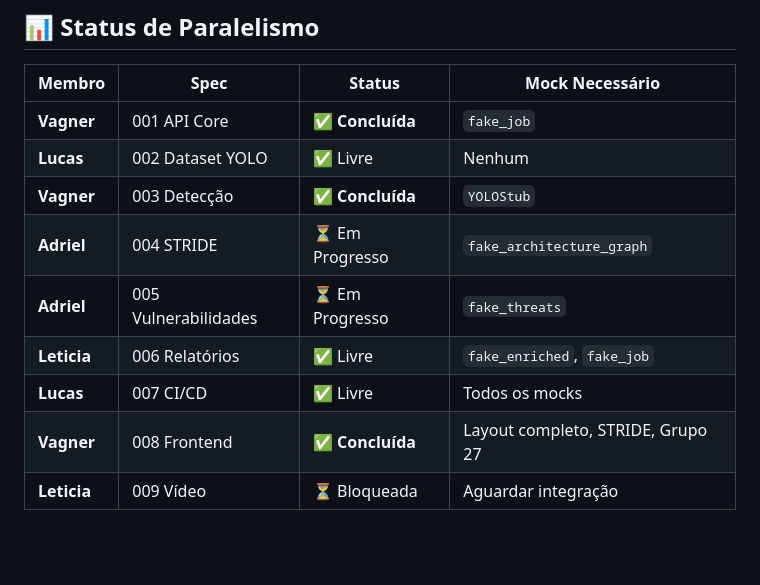
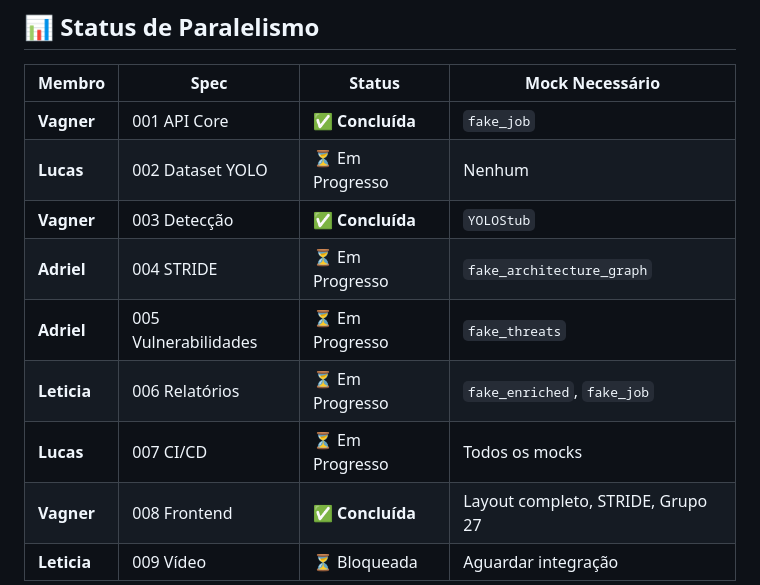
Before and after one commit to vagnerbarbosa/hackathon-fiap-fase-5, a Markdown page: docs/divisao-de-trabalho.md, the part around the change. Drawn GitHub-style; blank space fills up the shorter version.

Commit message:
docs: atualiza status das specs para refletir progresso dos membros

```diff
--- a/docs/divisao-de-trabalho.md
+++ b/docs/divisao-de-trabalho.md
@@ -176,12 +176,12 @@ Este guia detalha como cada membro pode implementar suas specs usando **mocks**
 | Membro | Spec | Status | Mock Necessário |
 |--------|------|--------|-----------------|
 | **Vagner** | 001 API Core | ✅ **Concluída** | `fake_job` |
-| **Lucas** | 002 Dataset YOLO | ✅ Livre | Nenhum |
+| **Lucas** | 002 Dataset YOLO | ⏳ Em Progresso | Nenhum |
 | **Vagner** | 003 Detecção | ✅ **Concluída** | `YOLOStub` |
 | **Adriel** | 004 STRIDE | ⏳ Em Progresso | `fake_architecture_graph` |
 | **Adriel** | 005 Vulnerabilidades | ⏳ Em Progresso | `fake_threats` |
-| **Leticia** | 006 Relatórios | ✅ Livre | `fake_enriched`, `fake_job` |
-| **Lucas** | 007 CI/CD | ✅ Livre | Todos os mocks |
+| **Leticia** | 006 Relatórios | ⏳ Em Progresso | `fake_enriched`, `fake_job` |
+| **Lucas** | 007 CI/CD | ⏳ Em Progresso | Todos os mocks |
 | **Vagner** | 008 Frontend | ✅ **Concluída** | Layout completo, STRIDE, Grupo 27 |
 | **Leticia** | 009 Vídeo | ⏳ Bloqueada | Aguardar integração |
 
```
